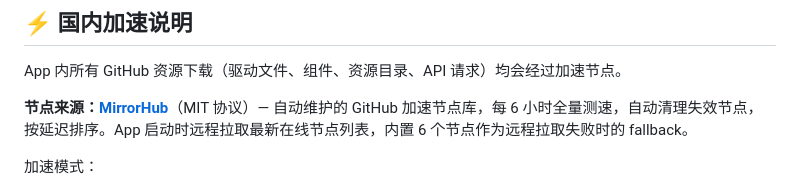
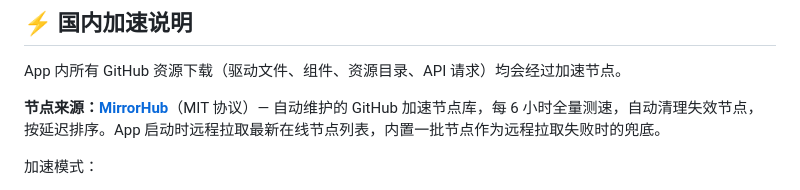
Before and after one commit to mihsian77/EmuHub-CN, a Markdown page: README.md, the part around the change. Drawn GitHub-style.

Commit message:
docs: 节点数量改为笼统描述，避免写死数字

```diff
--- a/README.md
+++ b/README.md
@@ -115,7 +115,7 @@ EmuHub-CN/
 
 App 内所有 GitHub 资源下载（驱动文件、组件、资源目录、API 请求）均会经过加速节点。
 
-**节点来源：[MirrorHub](https://github.com/mihsian77/MirrorHub)**（MIT 协议）— 自动维护的 GitHub 加速节点库，每 6 小时全量测速，自动清理失效节点，按延迟排序。App 启动时远程拉取最新在线节点列表，内置 6 个节点作为远程拉取失败时的 fallback。
+**节点来源：[MirrorHub](https://github.com/mihsian77/MirrorHub)**（MIT 协议）— 自动维护的 GitHub 加速节点库，每 6 小时全量测速，自动清理失效节点，按延迟排序。App 启动时远程拉取最新在线节点列表，内置一批节点作为远程拉取失败时的兜底。
 
 加速模式：
 - **自动**：测试所有节点延迟，自动选择最低延迟的节点
```
